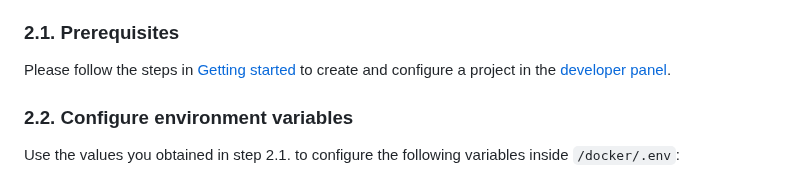
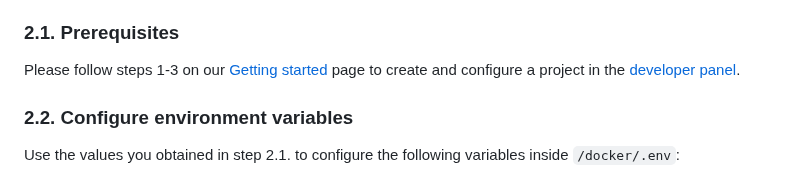
Before and after one commit to corbado/example-passkeys-php-symfony, a Markdown page: README.md, the part around the change. GitHub-like rendering.

Commit message:
Removed placeholder and added links

```diff
--- a/README.md
+++ b/README.md
@@ -29,7 +29,7 @@ This is a sample implementation of frontend and backend where the Corbado web co
 
 ### 2.1. Prerequisites
 
-Please follow the steps in [Getting started](https://docs.corbado.com/overview/getting-started) to create and configure a project in the [developer panel](https://app.corabdo.com).
+Please follow steps 1-3 on our [Getting started](https://docs.corbado.com/overview/getting-started) page to create and configure a project in the [developer panel](https://app.corbado.com).
 
 ### 2.2. Configure environment variables
 
```
